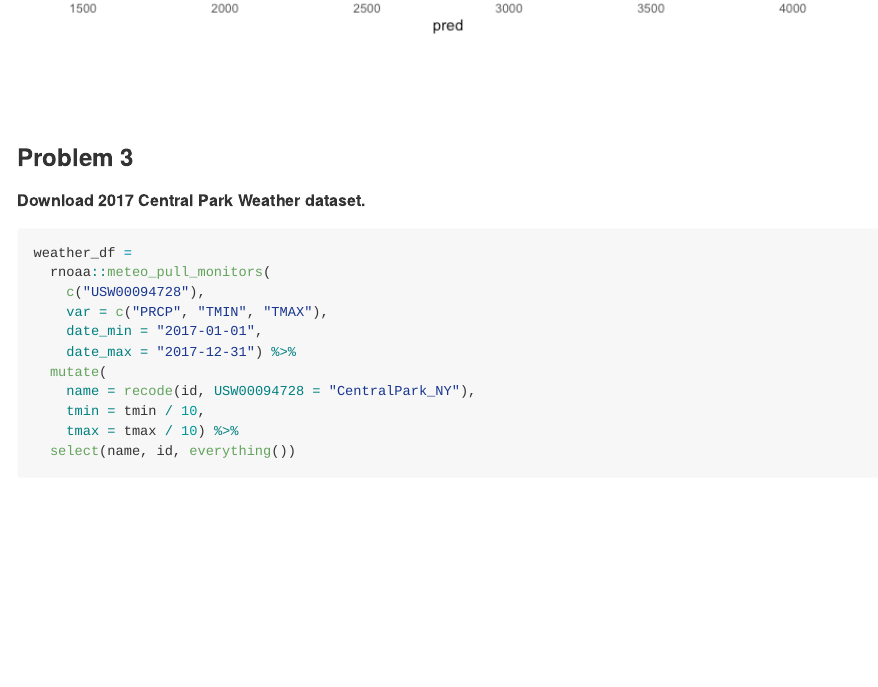
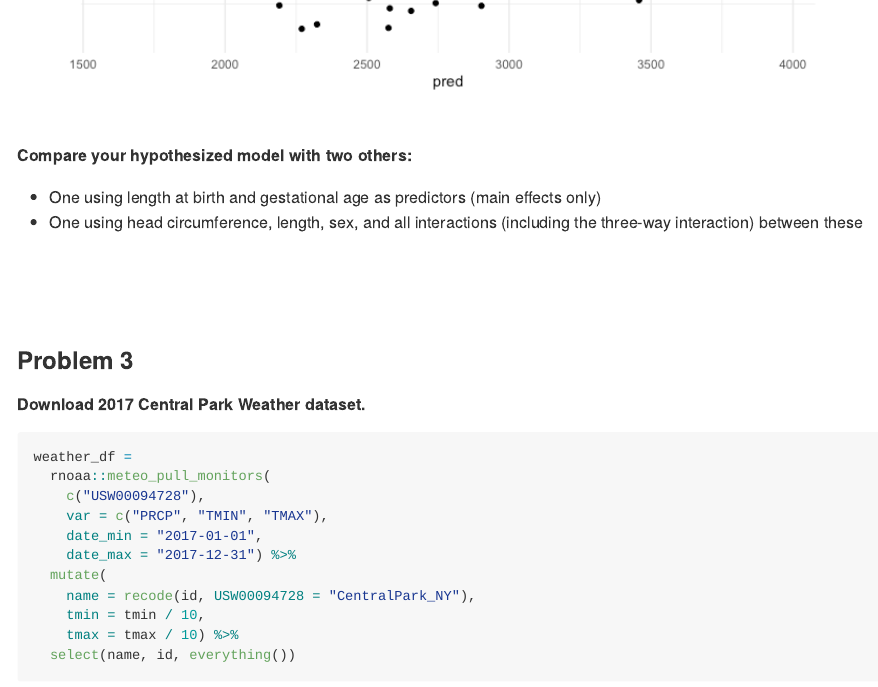
Before and after one commit to yababio/p8105_hw6_yoa2102, an R Markdown document (p8105_hw6_yoa2102.Rmd): the page in a window 1100 px wide, from 8060 px down before the commit and from 8000 px down after it. The pictures show the output file p8105_hw6_yoa2102.md that the author committed with the source, drawn offline in the style of GitHub; long lines of code are wrapped.

Commit message:
RMSE plot

```diff
--- a/p8105_hw6_yoa2102.Rmd
+++ b/p8105_hw6_yoa2102.Rmd
@@ -258,6 +258,12 @@
 
  &nbsp;
 
+##### Compare your hypothesized model with two others:
+  * One using length at birth and gestational age as predictors (main effects only)
+  * One using head circumference, length, sex, and all interactions (including the three-way interaction) between these
+
+ &nbsp;
+
  &nbsp;
 
 ### Problem 3
```
Also changed, not shown: p8105_hw6_yoa2102.md, p8105_hw6_yoa2102_files/figure-gfm/unnamed-chunk-16-1.png, p8105_hw6_yoa2102_files/figure-gfm/unnamed-chunk-18-1.png.
